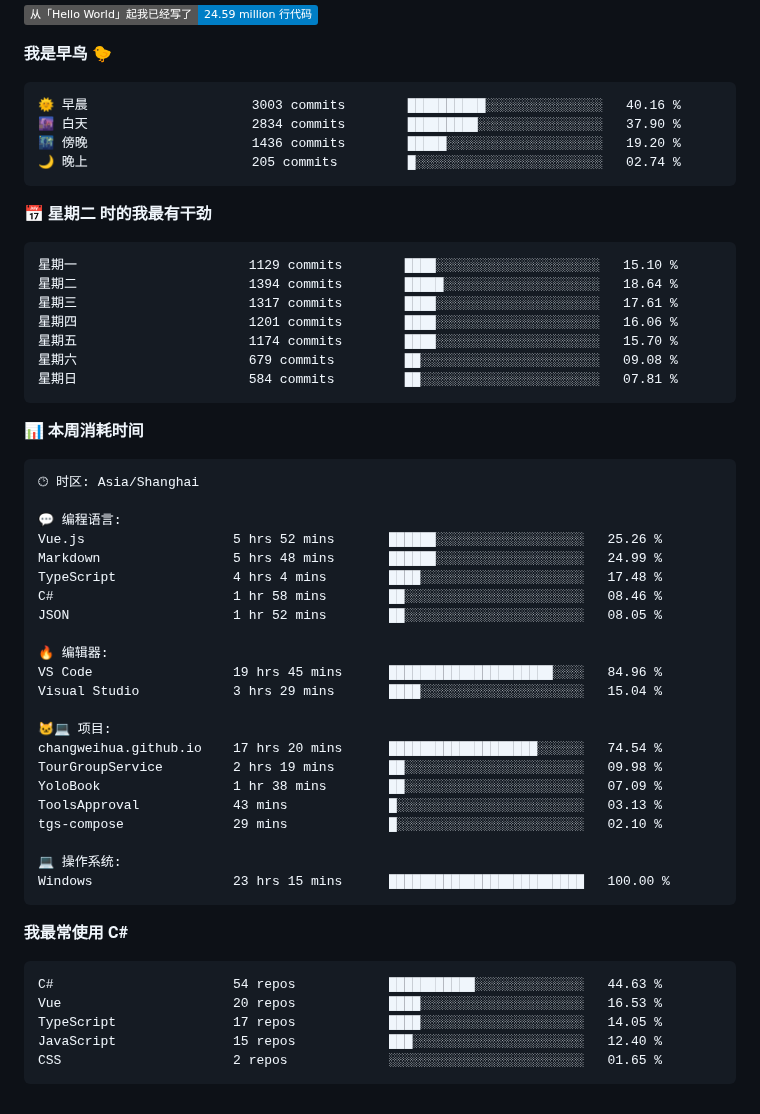
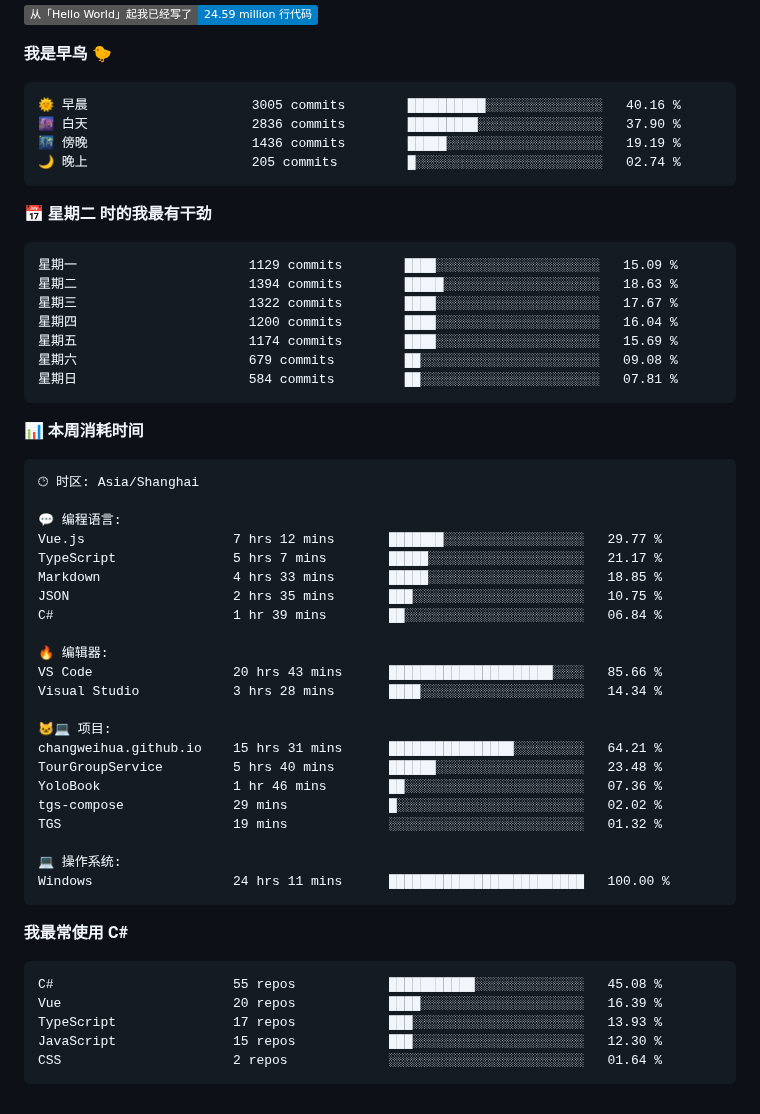
Before and after one commit to changweihua/changweihua, a Markdown page: README.md, the part around one of its changes. Drawn GitHub-style; badges without logos.

Commit message:
Updated with Dev Metrics

````diff
--- a/README.md
+++ b/README.md
@@ -58,19 +58,19 @@ Binary                     6 hrs 56 mins   🟩🟨⬜⬜⬜⬜⬜⬜⬜⬜⬜
 **我是早鸟 🐤**
 
 ```text
-🌞 早晨                     3003 commits        ██████████░░░░░░░░░░░░░░░   40.16 %
-🌆 白天                     2834 commits        █████████░░░░░░░░░░░░░░░░   37.90 %
-🌃 傍晚                     1436 commits        █████░░░░░░░░░░░░░░░░░░░░   19.20 %
+🌞 早晨                     3005 commits        ██████████░░░░░░░░░░░░░░░   40.16 %
+🌆 白天                     2836 commits        █████████░░░░░░░░░░░░░░░░   37.90 %
+🌃 傍晚                     1436 commits        █████░░░░░░░░░░░░░░░░░░░░   19.19 %
 🌙 晚上                     205 commits         █░░░░░░░░░░░░░░░░░░░░░░░░   02.74 %
 ```
 📅 **星期二 时的我最有干劲**
 
 ```text
-星期一                      1129 commits        ████░░░░░░░░░░░░░░░░░░░░░   15.10 %
-星期二                      1394 commits        █████░░░░░░░░░░░░░░░░░░░░   18.64 %
-星期三                      1317 commits        ████░░░░░░░░░░░░░░░░░░░░░   17.61 %
-星期四                      1201 commits        ████░░░░░░░░░░░░░░░░░░░░░   16.06 %
-星期五                      1174 commits        ████░░░░░░░░░░░░░░░░░░░░░   15.70 %
+星期一                      1129 commits        ████░░░░░░░░░░░░░░░░░░░░░   15.09 %
+星期二                      1394 commits        █████░░░░░░░░░░░░░░░░░░░░   18.63 %
+星期三                      1322 commits        ████░░░░░░░░░░░░░░░░░░░░░   17.67 %
+星期四                      1200 commits        ████░░░░░░░░░░░░░░░░░░░░░   16.04 %
+星期五                      1174 commits        ████░░░░░░░░░░░░░░░░░░░░░   15.69 %
 星期六                      679 commits         ██░░░░░░░░░░░░░░░░░░░░░░░   09.08 %
 星期日                      584 commits         ██░░░░░░░░░░░░░░░░░░░░░░░   07.81 %
 ```
@@ -82,35 +82,35 @@ Binary                     6 hrs 56 mins   🟩🟨⬜⬜⬜⬜⬜⬜⬜⬜⬜
 🕑︎ 时区: Asia/Shanghai
 
 💬 编程语言:
-Vue.js                   5 hrs 52 mins       ██████░░░░░░░░░░░░░░░░░░░   25.26 %
-Markdown                 5 hrs 48 mins       ██████░░░░░░░░░░░░░░░░░░░   24.99 %
-TypeScript               4 hrs 4 mins        ████░░░░░░░░░░░░░░░░░░░░░   17.48 %
-C#                       1 hr 58 mins        ██░░░░░░░░░░░░░░░░░░░░░░░   08.46 %
-JSON                     1 hr 52 mins        ██░░░░░░░░░░░░░░░░░░░░░░░   08.05 %
+Vue.js                   7 hrs 12 mins       ███████░░░░░░░░░░░░░░░░░░   29.77 %
+TypeScript               5 hrs 7 mins        █████░░░░░░░░░░░░░░░░░░░░   21.17 %
+Markdown                 4 hrs 33 mins       █████░░░░░░░░░░░░░░░░░░░░   18.85 %
+JSON                     2 hrs 35 mins       ███░░░░░░░░░░░░░░░░░░░░░░   10.75 %
+C#                       1 hr 39 mins        ██░░░░░░░░░░░░░░░░░░░░░░░   06.84 %
 
 🔥 编辑器:
-VS Code                  19 hrs 45 mins      █████████████████████░░░░   84.96 %
-Visual Studio            3 hrs 29 mins       ████░░░░░░░░░░░░░░░░░░░░░   15.04 %
+VS Code                  20 hrs 43 mins      █████████████████████░░░░   85.66 %
+Visual Studio            3 hrs 28 mins       ████░░░░░░░░░░░░░░░░░░░░░   14.34 %
 
 🐱‍💻 项目:
-changweihua.github.io    17 hrs 20 mins      ███████████████████░░░░░░   74.54 %
-TourGroupService         2 hrs 19 mins       ██░░░░░░░░░░░░░░░░░░░░░░░   09.98 %
-YoloBook                 1 hr 38 mins        ██░░░░░░░░░░░░░░░░░░░░░░░   07.09 %
-ToolsApproval            43 mins             █░░░░░░░░░░░░░░░░░░░░░░░░   03.13 %
-tgs-compose              29 mins             █░░░░░░░░░░░░░░░░░░░░░░░░   02.10 %
+changweihua.github.io    15 hrs 31 mins      ████████████████░░░░░░░░░   64.21 %
+TourGroupService         5 hrs 40 mins       ██████░░░░░░░░░░░░░░░░░░░   23.48 %
+YoloBook                 1 hr 46 mins        ██░░░░░░░░░░░░░░░░░░░░░░░   07.36 %
+tgs-compose              29 mins             █░░░░░░░░░░░░░░░░░░░░░░░░   02.02 %
+TGS                      19 mins             ░░░░░░░░░░░░░░░░░░░░░░░░░   01.32 %
 
 💻 操作系统:
-Windows                  23 hrs 15 mins      █████████████████████████   100.00 %
+Windows                  24 hrs 11 mins      █████████████████████████   100.00 %
 ```
 
 **我最常使用 C#**
 
 ```text
-C#                       54 repos            ███████████░░░░░░░░░░░░░░   44.63 %
-Vue                      20 repos            ████░░░░░░░░░░░░░░░░░░░░░   16.53 %
-TypeScript               17 repos            ████░░░░░░░░░░░░░░░░░░░░░   14.05 %
-JavaScript               15 repos            ███░░░░░░░░░░░░░░░░░░░░░░   12.40 %
-CSS                      2 repos             ░░░░░░░░░░░░░░░░░░░░░░░░░   01.65 %
+C#                       55 repos            ███████████░░░░░░░░░░░░░░   45.08 %
+Vue                      20 repos            ████░░░░░░░░░░░░░░░░░░░░░   16.39 %
+TypeScript               17 repos            ███░░░░░░░░░░░░░░░░░░░░░░   13.93 %
+JavaScript               15 repos            ███░░░░░░░░░░░░░░░░░░░░░░   12.30 %
+CSS                      2 repos             ░░░░░░░░░░░░░░░░░░░░░░░░░   01.64 %
 ```
 
 
````
Also changed, not shown: other parts of README.md (+1 -1 lines).
